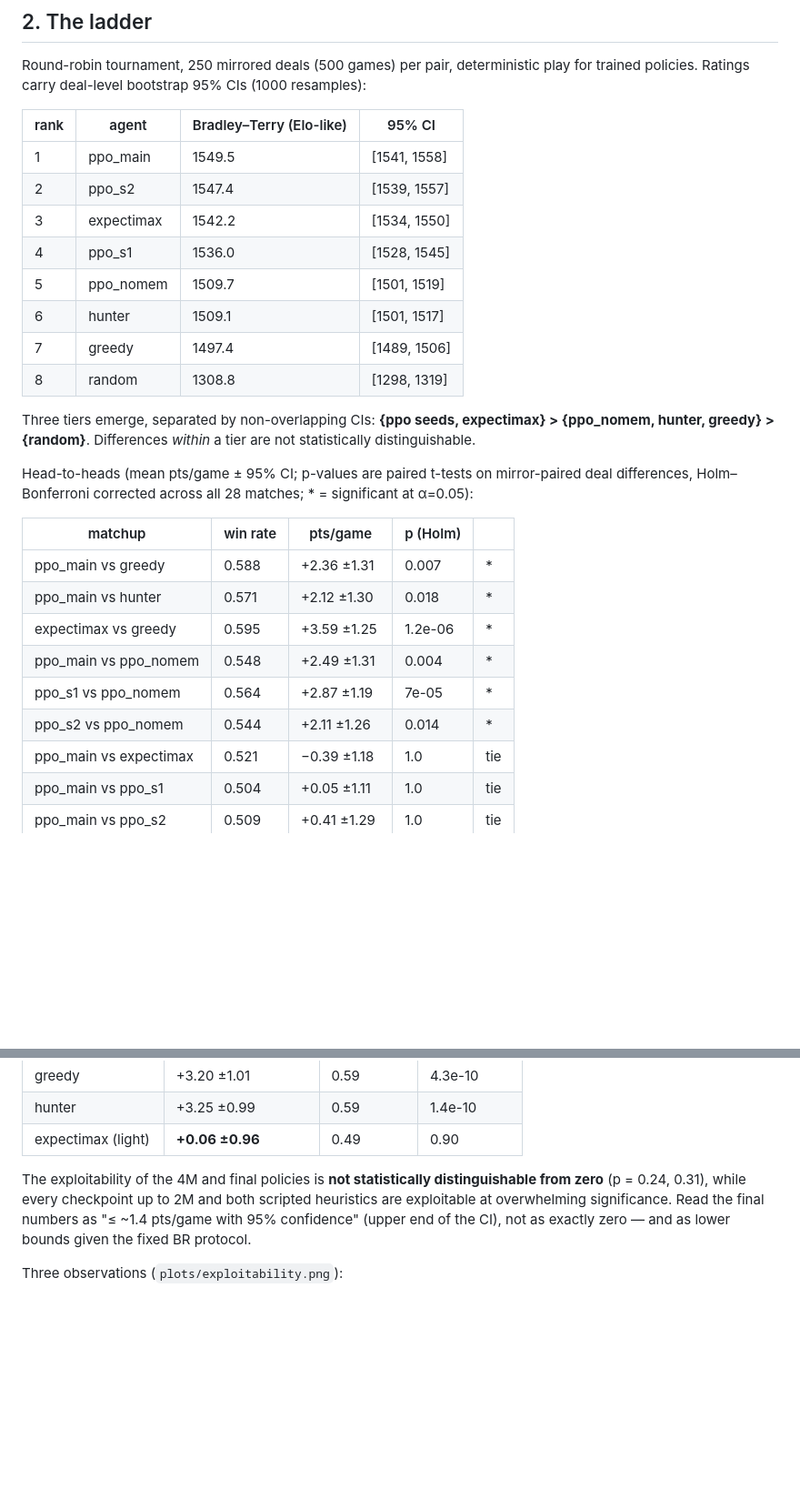
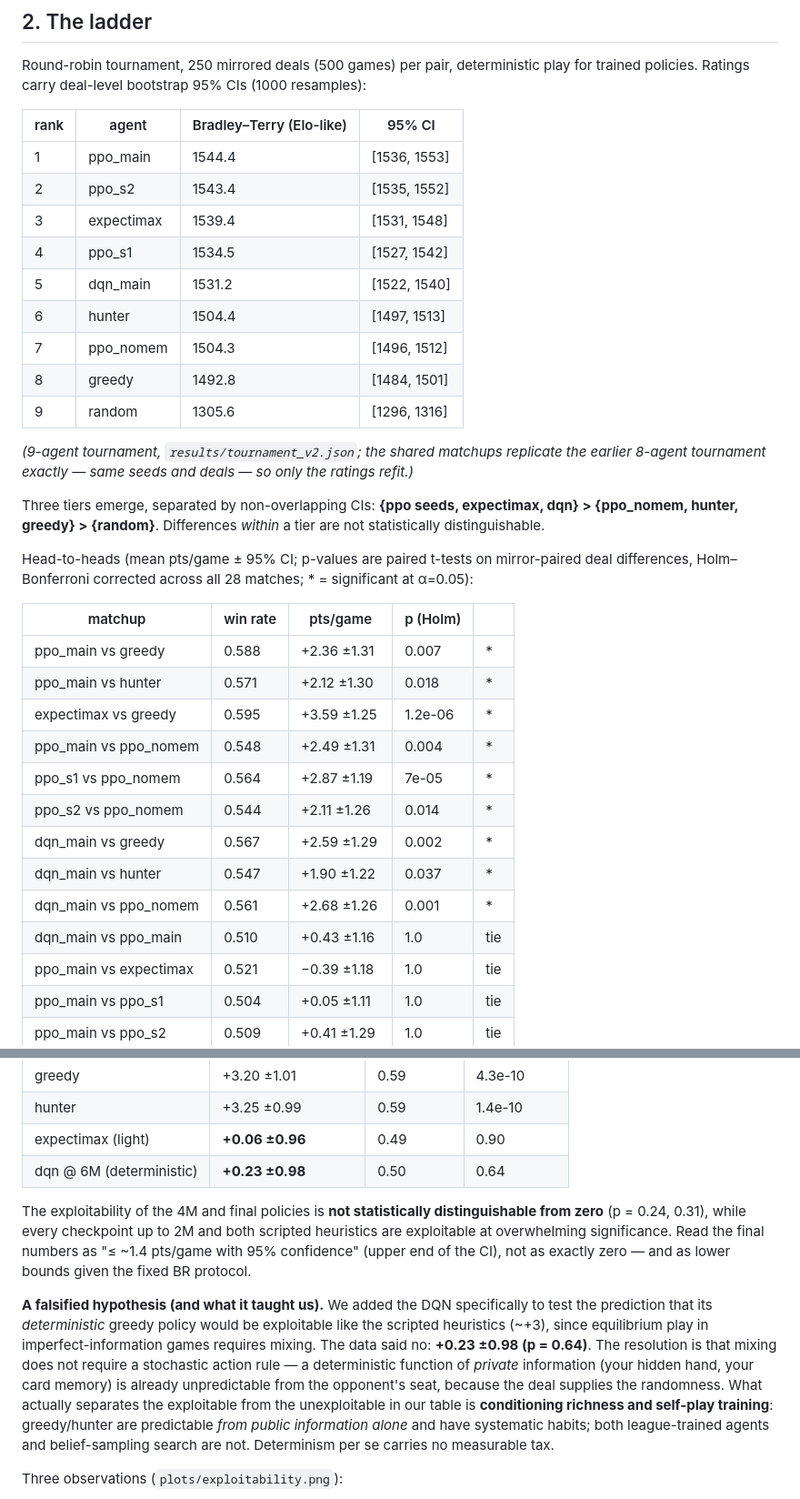
Before and after one commit to cemvural00/pisti-rl-framework, a Markdown page: REPORT.md, 2 parts joined by grey strips. Shown at 91% size. Rendered like a GitHub page; blank space fills up the shorter version.

Commit message:
DQN results: top-tier strength, exploitability statistically zero — falsifies determinism-tax prediction; reports updated
Co-Authored-By: Claude Fable 5 <noreply@anthropic.com>

```diff
--- a/REPORT.md
+++ b/REPORT.md
@@ -41,16 +43,19 @@ Round-robin tournament, 250 mirrored deals (500 games) per pair, deterministic p
 
 | rank | agent | Bradley–Terry (Elo-like) | 95% CI |
 |---|---|---|---|
-| 1 | ppo_main | 1549.5 | [1541, 1558] |
-| 2 | ppo_s2 | 1547.4 | [1539, 1557] |
-| 3 | expectimax | 1542.2 | [1534, 1550] |
-| 4 | ppo_s1 | 1536.0 | [1528, 1545] |
-| 5 | ppo_nomem | 1509.7 | [1501, 1519] |
-| 6 | hunter | 1509.1 | [1501, 1517] |
-| 7 | greedy | 1497.4 | [1489, 1506] |
-| 8 | random | 1308.8 | [1298, 1319] |
+| 1 | ppo_main | 1544.4 | [1536, 1553] |
+| 2 | ppo_s2 | 1543.4 | [1535, 1552] |
+| 3 | expectimax | 1539.4 | [1531, 1548] |
+| 4 | ppo_s1 | 1534.5 | [1527, 1542] |
+| 5 | dqn_main | 1531.2 | [1522, 1540] |
+| 6 | hunter | 1504.4 | [1497, 1513] |
+| 7 | ppo_nomem | 1504.3 | [1496, 1512] |
+| 8 | greedy | 1492.8 | [1484, 1501] |
+| 9 | random | 1305.6 | [1296, 1316] |
 
-Three tiers emerge, separated by non-overlapping CIs: **{ppo seeds, expectimax} > {ppo_nomem, hunter, greedy} > {random}**. Differences *within* a tier are not statistically distinguishable.
+*(9-agent tournament, `results/tournament_v2.json`; the shared matchups replicate the earlier 8-agent tournament exactly — same seeds and deals — so only the ratings refit.)*
+
+Three tiers emerge, separated by non-overlapping CIs: **{ppo seeds, expectimax, dqn} > {ppo_nomem, hunter, greedy} > {random}**. Differences *within* a tier are not statistically distinguishable.
 
 Head-to-heads (mean pts/game ± 95% CI; p-values are paired t-tests on mirror-paired deal differences, Holm–Bonferroni corrected across all 28 matches; \* = significant at α=0.05):
 
@@ -62,6 +67,10 @@ Head-to-heads (mean pts/game ± 95% CI; p-values are paired t-tests on mirror-pa
 | ppo_main vs ppo_nomem | 0.548 | +2.49 ±1.31 | 0.004 | \* |
 | ppo_s1 vs ppo_nomem | 0.564 | +2.87 ±1.19 | 7e-05 | \* |
 | ppo_s2 vs ppo_nomem | 0.544 | +2.11 ±1.26 | 0.014 | \* |
+| dqn_main vs greedy | 0.567 | +2.59 ±1.29 | 0.002 | \* |
+| dqn_main vs hunter | 0.547 | +1.90 ±1.22 | 0.037 | \* |
+| dqn_main vs ppo_nomem | 0.561 | +2.68 ±1.26 | 0.001 | \* |
+| dqn_main vs ppo_main | 0.510 | +0.43 ±1.16 | 1.0 | tie |
 | ppo_main vs expectimax | 0.521 | −0.39 ±1.18 | 1.0 | tie |
 | ppo_main vs ppo_s1 | 0.504 | +0.05 ±1.11 | 1.0 | tie |
 | ppo_main vs ppo_s2 | 0.509 | +0.41 ±1.29 | 1.0 | tie |
@@ -87,8 +96,11 @@ True Nash-distance is intractable here, so we report a lower bound: train a **be
 | greedy | +3.20 ±1.01 | 0.59 | 4.3e-10 |
 | hunter | +3.25 ±0.99 | 0.59 | 1.4e-10 |
 | expectimax (light) | **+0.06 ±0.96** | 0.49 | 0.90 |
+| dqn @ 6M (deterministic) | **+0.23 ±0.98** | 0.50 | 0.64 |
 
 The exploitability of the 4M and final policies is **not statistically distinguishable from zero** (p = 0.24, 0.31), while every checkpoint up to 2M and both scripted heuristics are exploitable at overwhelming significance. Read the final numbers as "≤ ~1.4 pts/game with 95% confidence" (upper end of the CI), not as exactly zero — and as lower bounds given the fixed BR protocol.
+
+**A falsified hypothesis (and what it taught us).** We added the DQN specifically to test the prediction that its *deterministic* greedy policy would be exploitable like the scripted heuristics (~+3), since equilibrium play in imperfect-information games requires mixing. The data said no: **+0.23 ±0.98 (p = 0.64)**. The resolution is that mixing does not require a stochastic action rule — a deterministic function of *private* information (your hidden hand, your card memory) is already unpredictable from the opponent's seat, because the deal supplies the randomness. What actually separates the exploitable from the unexploitable in our table is **conditioning richness and self-play training**: greedy/hunter are predictable *from public information alone* and have systematic habits; both league-trained agents and belief-sampling search are not. Determinism per se carries no measurable tax.
 
 Three observations (`plots/exploitability.png`):
 
```
Also changed, not shown: other parts of REPORT.md (+2 -0 lines), STORY.md (+14 -3 lines), plots/ratings.png, plots/tournament_heatmap.png, 7 other files.
